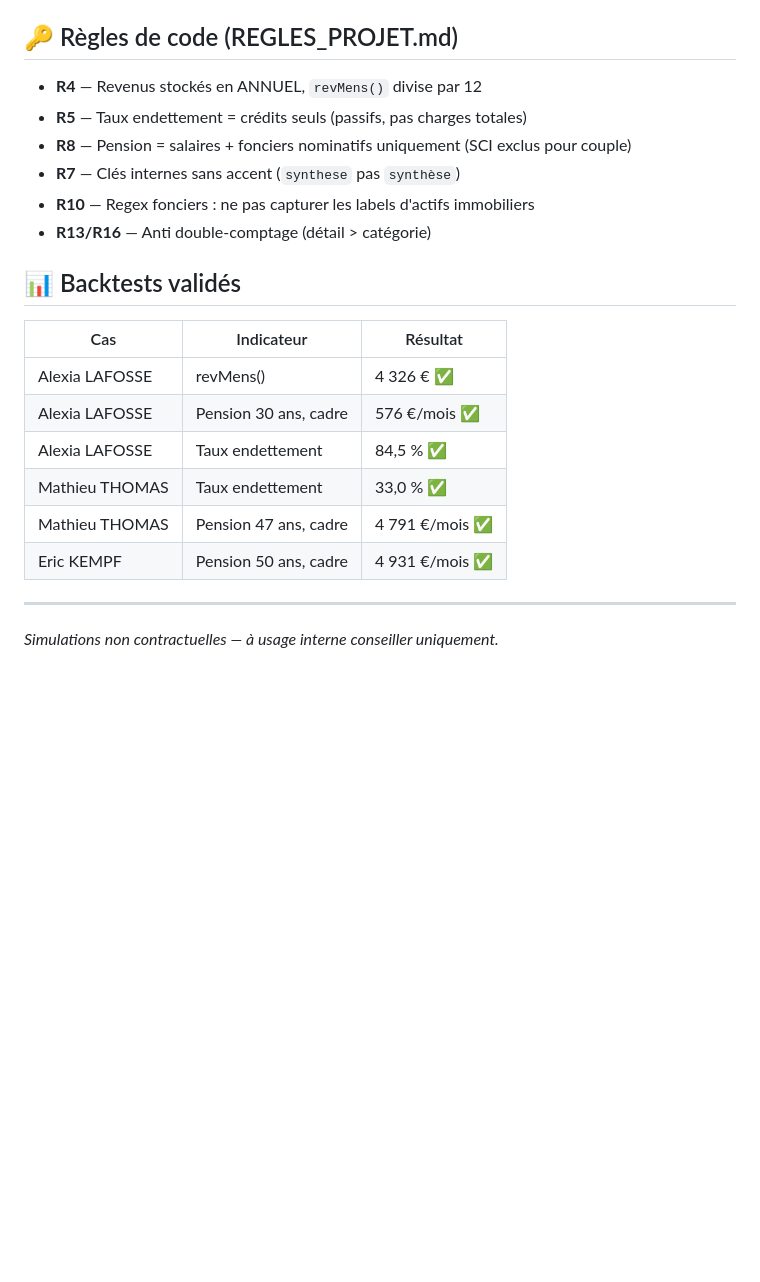
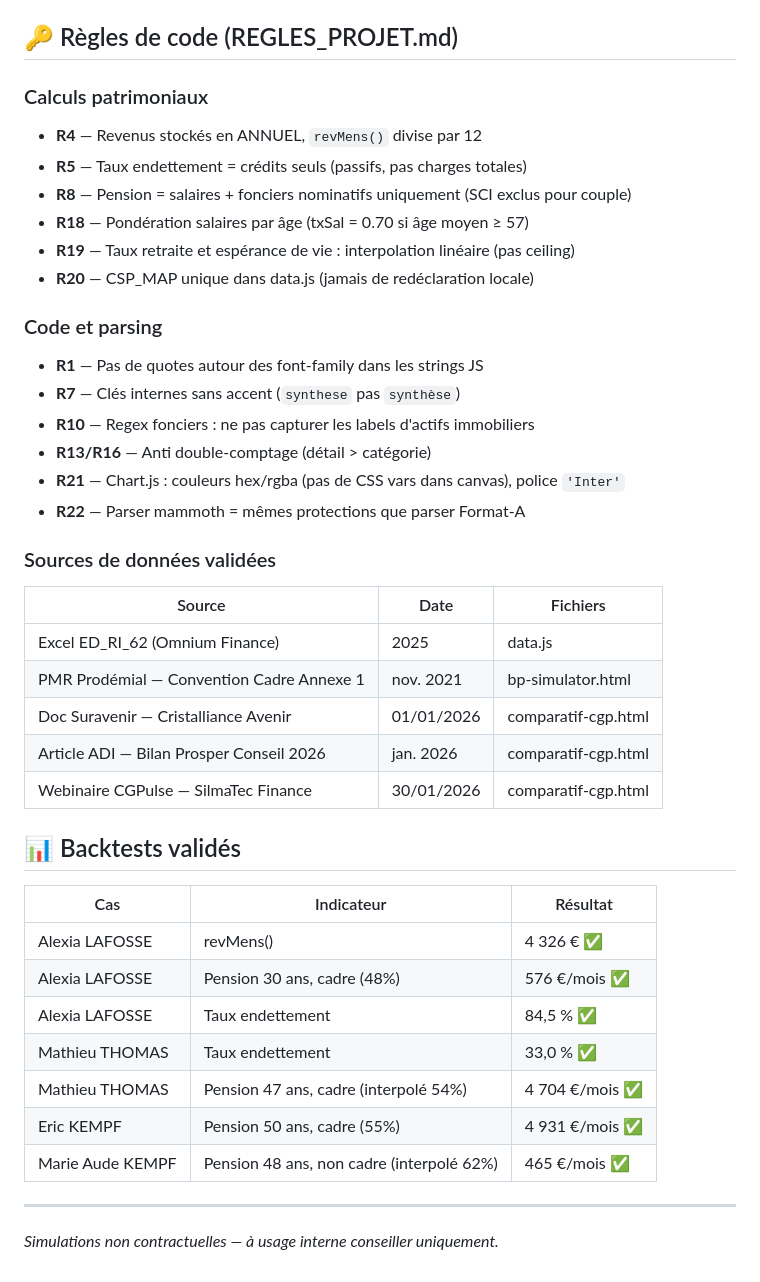
Before and after one commit to adussourd-pp/cgpskool, a Markdown page: README.md, the part around one of its changes. Drawn GitHub-style; blank space fills up the shorter version.

```diff
--- a/README.md
+++ b/README.md
@@ -63,23 +73,43 @@ git push -u origin main
 
 ## 🔑 Règles de code (REGLES_PROJET.md)
 
+### Calculs patrimoniaux
 - **R4** — Revenus stockés en ANNUEL, `revMens()` divise par 12
 - **R5** — Taux endettement = crédits seuls (passifs, pas charges totales)
 - **R8** — Pension = salaires + fonciers nominatifs uniquement (SCI exclus pour couple)
+- **R18** — Pondération salaires par âge (txSal = 0.70 si âge moyen ≥ 57)
+- **R19** — Taux retraite et espérance de vie : interpolation linéaire (pas ceiling)
+- **R20** — CSP_MAP unique dans data.js (jamais de redéclaration locale)
+
+### Code et parsing
+- **R1** — Pas de quotes autour des font-family dans les strings JS
 - **R7** — Clés internes sans accent (`synthese` pas `synthèse`)
 - **R10** — Regex fonciers : ne pas capturer les labels d'actifs immobiliers
 - **R13/R16** — Anti double-comptage (détail > catégorie)
+- **R21** — Chart.js : couleurs hex/rgba (pas de CSS vars dans canvas), police `'Inter'`
+- **R22** — Parser mammoth = mêmes protections que parser Format-A
+
+### Sources de données validées
+
+| Source | Date | Fichiers |
+|---|---|---|
+| Excel ED_RI_62 (Omnium Finance) | 2025 | data.js |
+| PMR Prodémial — Convention Cadre Annexe 1 | nov. 2021 | bp-simulator.html |
+| Doc Suravenir — Cristalliance Avenir | 01/01/2026 | comparatif-cgp.html |
+| Article ADI — Bilan Prosper Conseil 2026 | jan. 2026 | comparatif-cgp.html |
+| Webinaire CGPulse — SilmaTec Finance | 30/01/2026 | comparatif-cgp.html |
 
 ## 📊 Backtests validés
 
 | Cas | Indicateur | Résultat |
 |---|---|---|
 | Alexia LAFOSSE | revMens() | 4 326 € ✅ |
-| Alexia LAFOSSE | Pension 30 ans, cadre | 576 €/mois ✅ |
+| Alexia LAFOSSE | Pension 30 ans, cadre (48%) | 576 €/mois ✅ |
 | Alexia LAFOSSE | Taux endettement | 84,5 % ✅ |
 | Mathieu THOMAS | Taux endettement | 33,0 % ✅ |
-| Mathieu THOMAS | Pension 47 ans, cadre | 4 791 €/mois ✅ |
-| Eric KEMPF | Pension 50 ans, cadre | 4 931 €/mois ✅ |
+| Mathieu THOMAS | Pension 47 ans, cadre (interpolé 54%) | 4 704 €/mois ✅ |
+| Eric KEMPF | Pension 50 ans, cadre (55%) | 4 931 €/mois ✅ |
+| Marie Aude KEMPF | Pension 48 ans, non cadre (interpolé 62%) | 465 €/mois ✅ |
 
 ---
 
```
Also changed, not shown: other parts of README.md (+33 -23 lines).
